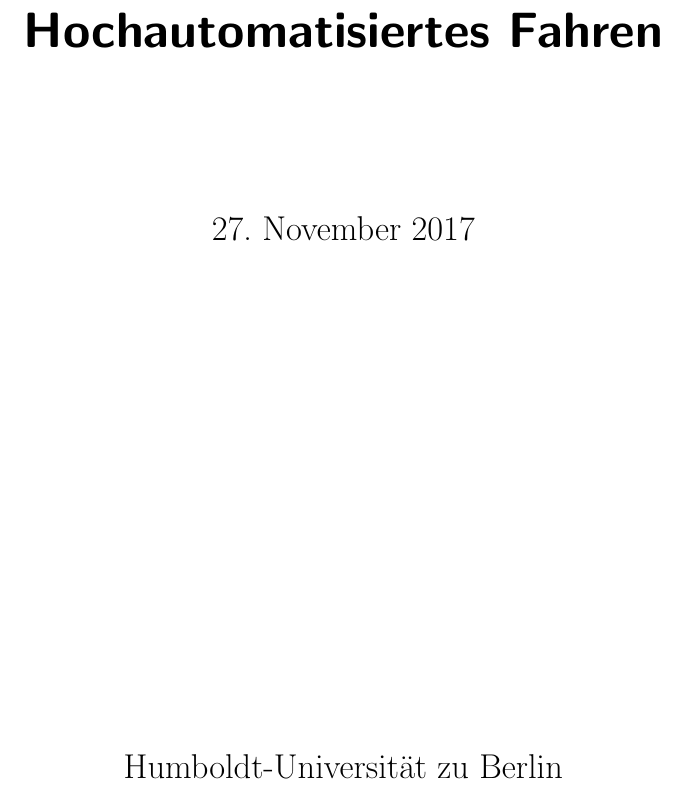
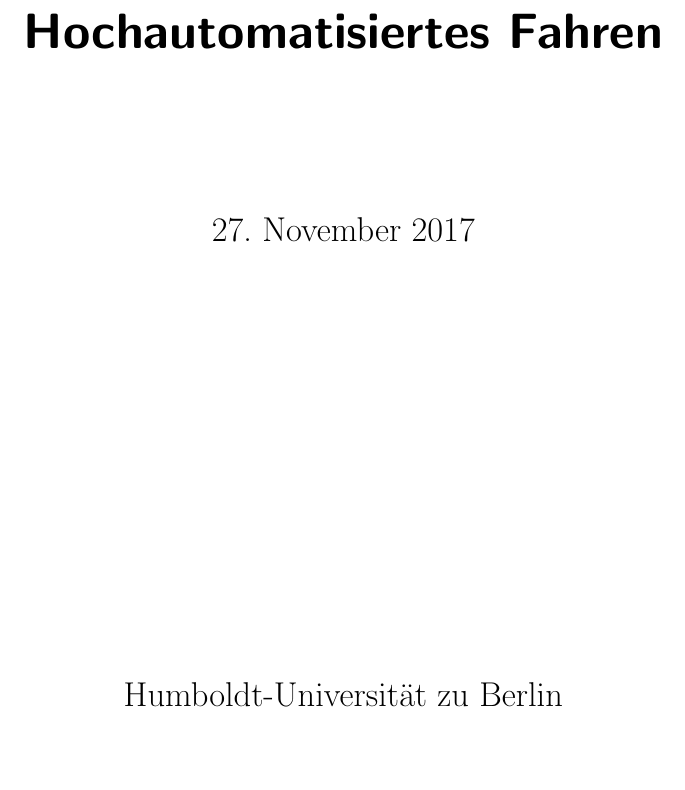
Before and after one commit to stepodev/autonomous_driving, a LaTeX document (risikoanalyse.tex): part of page 1 of 12, cut so that both start at the same text, the shorter picture padded with empty space. Compiled offline with pdfLaTeX.

Commit message:
Nutzlose Packages entfernt

```diff
--- a/risikoanalyse.tex
+++ b/risikoanalyse.tex
@@ -2,19 +2,6 @@
 %\usepackage[T1]{fontenc}
 \usepackage[utf8]{inputenc}
 \usepackage[ngerman]{babel}
-\usepackage{enumitem}
-
-\usepackage{url}
-\usepackage{listings} %Quellcode-Einbinden
-\usepackage[table,gray]{xcolor}
-\pagenumbering{arabic}
-\usepackage{graphicx}
-%\usepackage{booktabs}
-%\usepackage[onehalfspacing]{setspace}
-%\usepackage[left=3cm,right=3cm,top=2cm,bottom=2cm,includeheadfoot]{geometry}
-\usepackage[left=2cm,right=2cm,top=1cm,bottom=1cm,includeheadfoot]{geometry}
-%\usepackage{tikz}
-%\usepackage{overpic}
 
 \usepackage{enumitem}
 \setitemize{itemsep=0pt}
```
